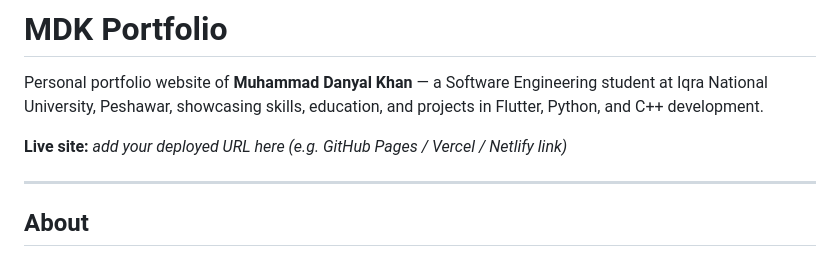
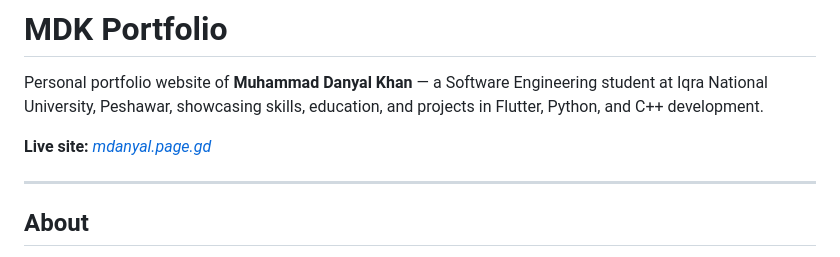
Before and after one commit to mdanyal-khan/MDK_Portfolio, a Markdown page: README.md, the part around the change. Drawn GitHub-style.

Commit message:
Update live site URL in README
Updated the live site URL in the README.

```diff
--- a/README.md
+++ b/README.md
@@ -2,7 +2,7 @@
 
 Personal portfolio website of **Muhammad Danyal Khan** — a Software Engineering student at Iqra National University, Peshawar, showcasing skills, education, and projects in Flutter, Python, and C++ development.
 
-**Live site:** _add your deployed URL here (e.g. GitHub Pages / Vercel / Netlify link)_
+**Live site:** [_mdanyal.page.gd_](https://mdanyal.page.gd/)
 
 ---
 
```
